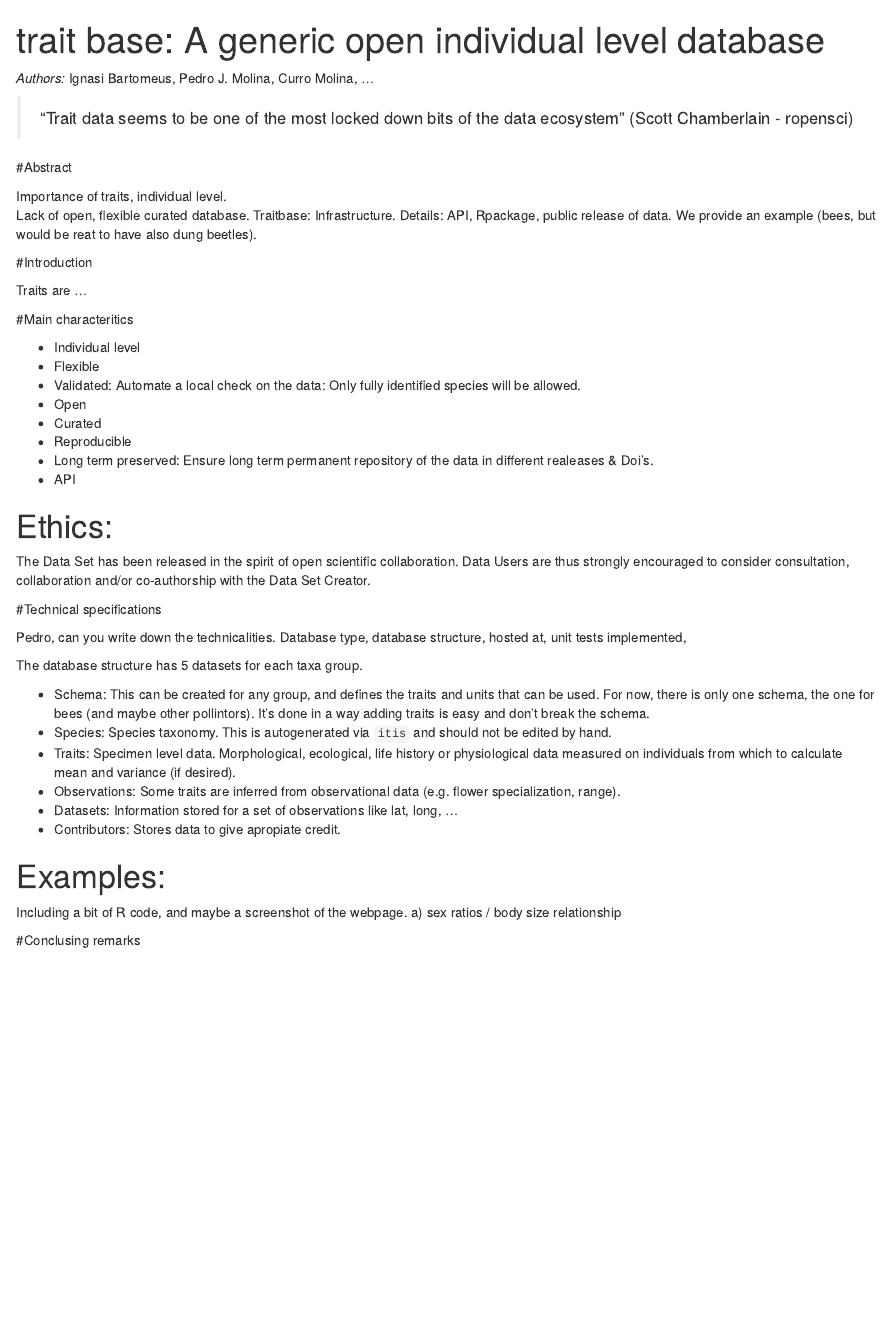
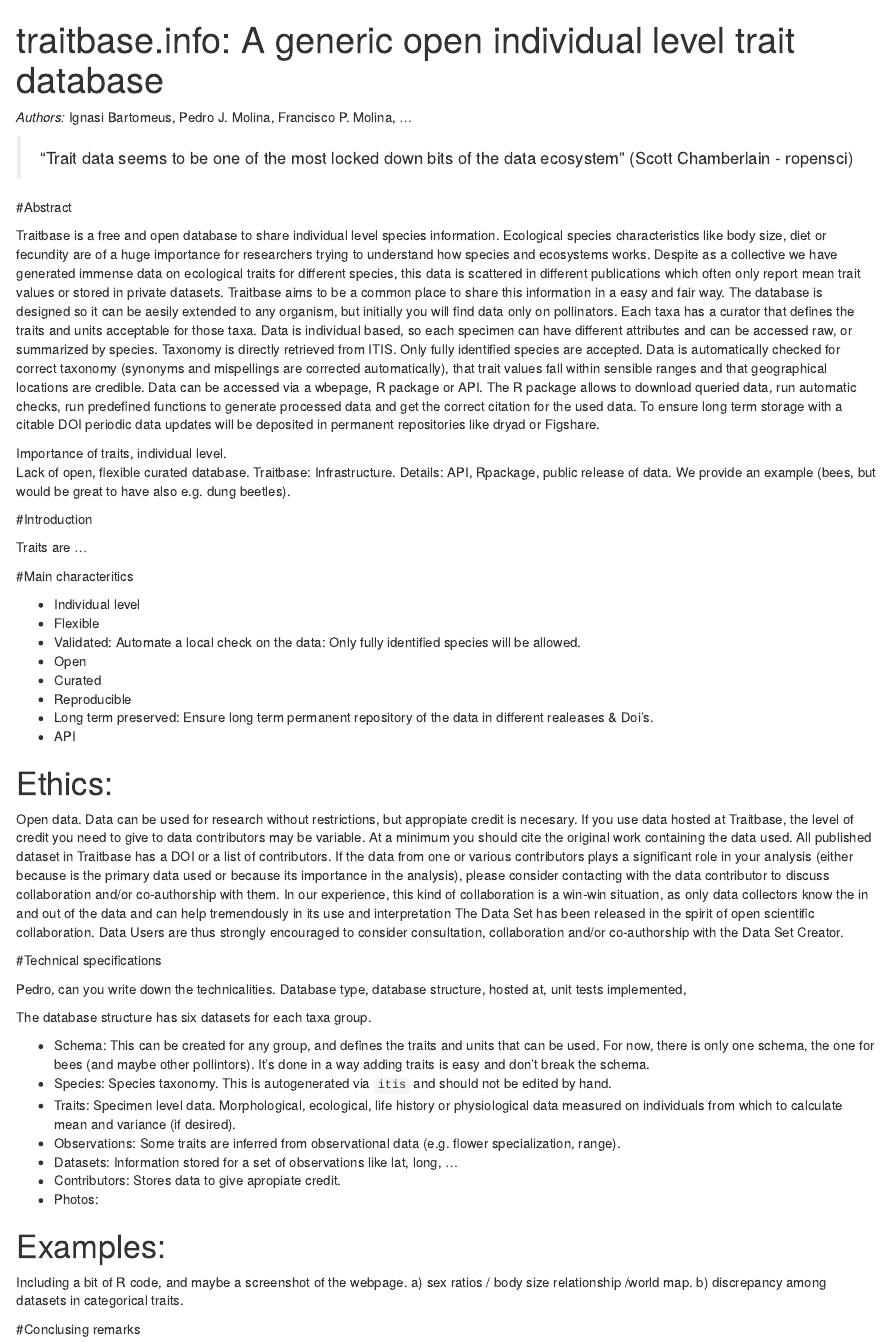
Before and after one commit to ibartomeus/traitbase, an R Markdown document (paper/ms.Rmd): the page in a window 1100 px wide, from its top. Rendered offline with R 4.5, knitr and Pandoc, with nearby package versions.

Commit message:
Update paper structure

````diff
--- a/paper/ms.Rmd
+++ b/paper/ms.Rmd
@@ -1,5 +1,5 @@
 ---
-title: 'trait base: A generic open individual level database'
+title: 'traitbase.info: A generic open individual level trait database'
 output: html_document
 ---
 
@@ -7,17 +7,19 @@
 knitr::opts_chunk$set(echo = TRUE)
 ```
 
-*Authors:* Ignasi Bartomeus, Pedro J. Molina, Curro Molina, ...
+*Authors:* Ignasi Bartomeus, Pedro J. Molina, Francisco P. Molina, ...
 
 > "Trait data seems to be one of the most locked down bits of the data ecosystem" (Scott Chamberlain - ropensci)
 
 #Abstract
 
+Traitbase is a free and open database to share individual level species information. Ecological species characteristics like body size, diet or fecundity are of a huge importance for researchers trying to understand how species and ecosystems works. Despite as a collective we have generated immense data on ecological traits for different species, this data is scattered in different publications which often only report mean trait values or stored in private datasets. Traitbase aims to be a common place to share this information in a easy and fair way. The database is designed so it can be aesily extended to any organism, but initially you will find data only on pollinators. Each taxa has a curator that defines the traits and units acceptable for those taxa. Data is individual based, so each specimen can have different attributes and can be accessed raw, or summarized by species. Taxonomy is directly retrieved from ITIS. Only fully identified species are accepted. Data is automatically checked for correct taxonomy (synonyms and mispellings are corrected automatically), that trait values fall within sensible ranges and that geographical locations are credible. Data can be accessed via a wbepage, R package or API. The R package allows to download queried data, run automatic checks, run predefined functions to generate processed data and get the correct citation for the used data. To ensure long term storage with a citable DOI periodic data updates will be deposited in permanent repositories like dryad or Figshare.
+
 Importance of traits, individual level.
 Lack of open, flexible curated database.
 Traitbase: Infrastructure.
 Details: API, Rpackage, public release of data.
-We provide an example (bees, but would be reat to have also dung beetles).
+We provide an example (bees, but would be great to have also e.g. dung beetles).
 
 
 #Introduction
@@ -36,13 +38,14 @@
 - API
 
 # Ethics:
+Open data. Data can be used for research without restrictions, but appropiate credit is necesary. If you use data hosted at Traitbase, the level of credit you need to give to data contributors may be variable. At a minimum you should cite the original work containing the data used. All published dataset in Traitbase has a DOI or a list of contributors. If the data from one or various contributors plays a significant role in your analysis (either because is the primary data used or because its importance in the analysis), please consider contacting with the data contributor to discuss collaboration and/or co-authorship with them. In our experience, this kind of collaboration is a win-win situation, as only data collectors know the in and out of the data and can help tremendously in its use and interpretation
 The Data Set has been released in the spirit of open scientific collaboration. Data Users are thus strongly encouraged to consider consultation, collaboration and/or co-authorship with the Data Set Creator.
 
 #Technical specifications
 
 Pedro, can you write down the technicalities. Database type, database structure, hosted at, unit tests implemented,
 
-The database structure has 5 datasets for each taxa group.
+The database structure has six datasets for each taxa group.
 
 - Schema: This can be created for any group, and defines the traits and units that can be used. For now, there is only one schema, the one for bees (and maybe other pollintors). It's done in a way adding traits is easy and don't break the schema.
 - Species: Species taxonomy. This is autogenerated via `itis` and should not be edited by hand.
@@ -50,11 +53,13 @@
 - Observations: Some traits are inferred from observational data (e.g. flower specialization, range).
 - Datasets: Information stored for a set of observations like lat, long, ...
 - Contributors: Stores data to give apropiate credit.
+- Photos:
 
 
 # Examples:
 
 Including a bit of R code, and maybe a screenshot of the webpage.
-a) sex ratios / body size relationship
+a) sex ratios / body size relationship /world map.
+b) discrepancy among datasets in categorical traits.
 
 #Conclusing remarks
````
